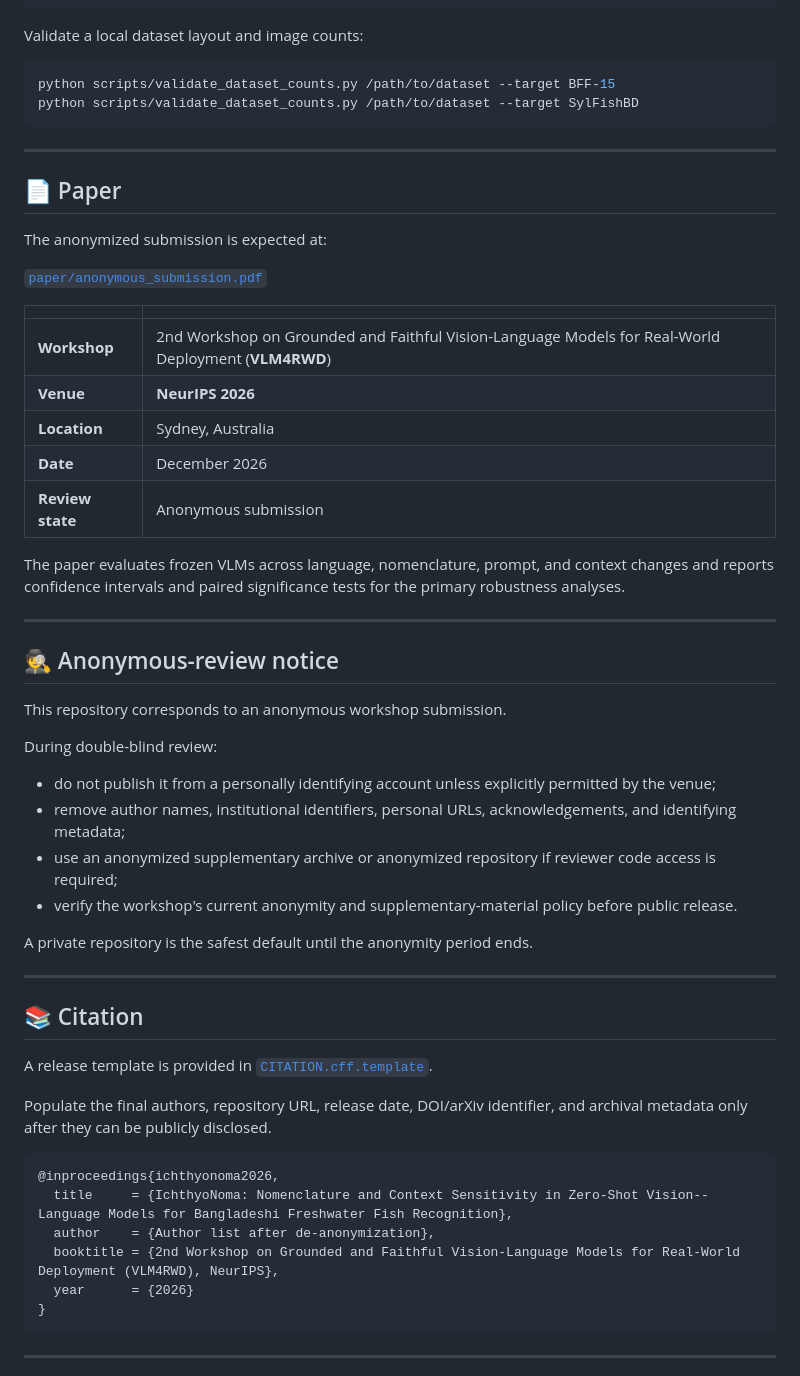
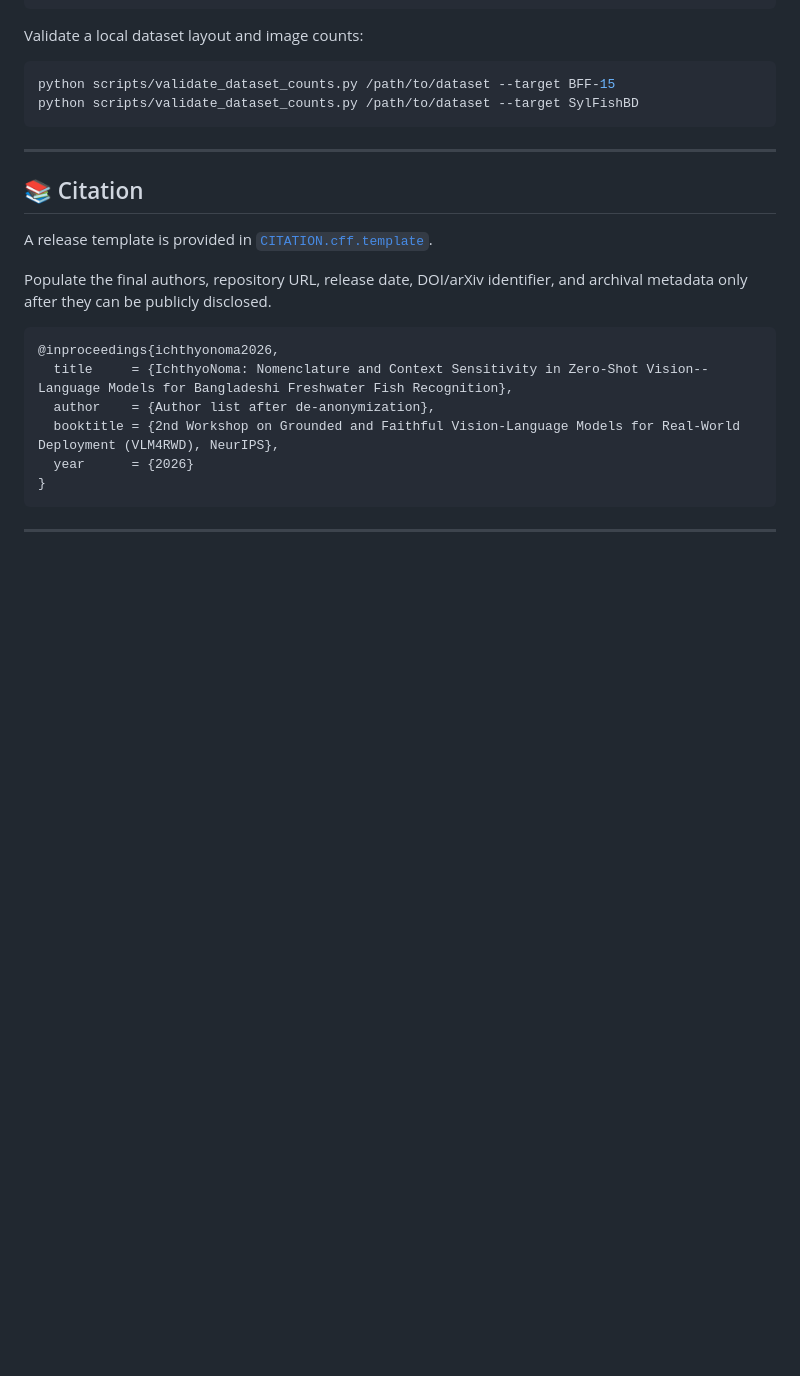
Before and after one commit to NazimRiyadh/IchthyoNoma, a Markdown page: README.md, the part around the change. GitHub-like rendering; blank space fills up the shorter version.

```diff
--- a/README.md
+++ b/README.md
@@ -359,38 +359,6 @@ python scripts/validate_dataset_counts.py /path/to/dataset --target SylFishBD
 
 ---
 
-## 📄 Paper
-
-The anonymized submission is expected at:
-
-[`paper/anonymous_submission.pdf`](paper/anonymous_submission.pdf)
-
-| | |
-|---|---|
-| **Workshop** | 2nd Workshop on Grounded and Faithful Vision-Language Models for Real-World Deployment (**VLM4RWD**) |
-| **Venue** | **NeurIPS 2026** |
-| **Location** | Sydney, Australia |
-| **Date** | December 2026 |
-| **Review state** | Anonymous submission |
-
-The paper evaluates frozen VLMs across language, nomenclature, prompt, and context changes and reports confidence intervals and paired significance tests for the primary robustness analyses.
-
----
-
-## 🕵️ Anonymous-review notice
-
-This repository corresponds to an anonymous workshop submission.
-
-During double-blind review:
-
-- do not publish it from a personally identifying account unless explicitly permitted by the venue;
-- remove author names, institutional identifiers, personal URLs, acknowledgements, and identifying metadata;
-- use an anonymized supplementary archive or anonymized repository if reviewer code access is required;
-- verify the workshop's current anonymity and supplementary-material policy before public release.
-
-A private repository is the safest default until the anonymity period ends.
-
----
 
 ## 📚 Citation
 
```
